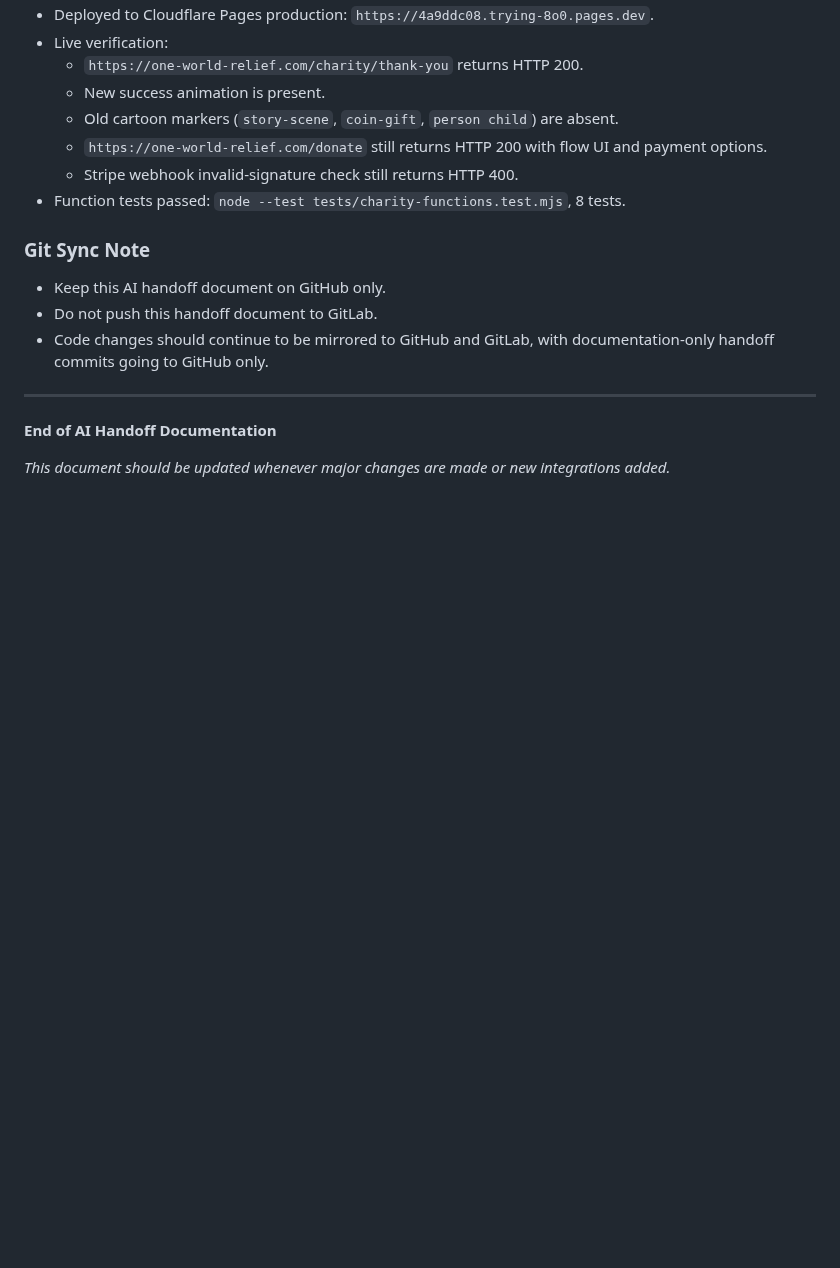
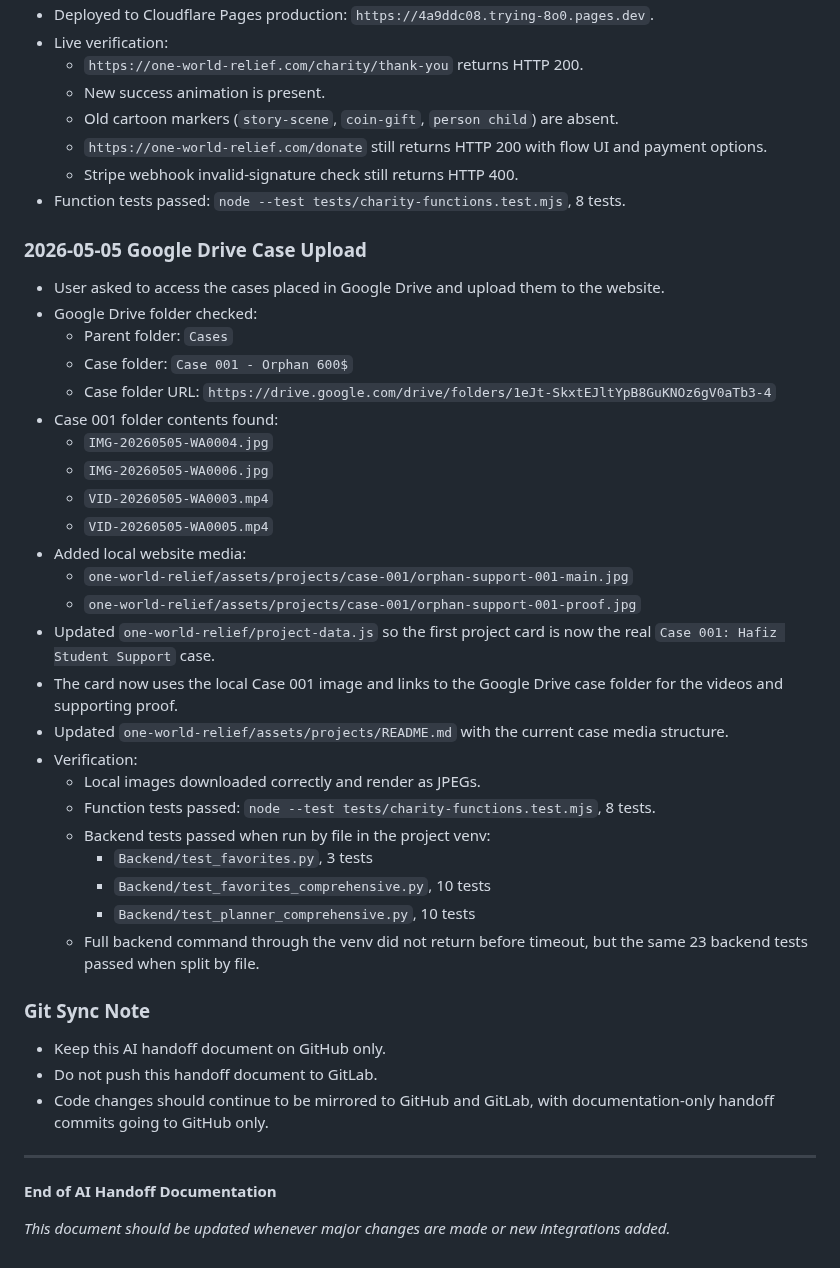
Before and after one commit to Fahadbin-Alam/OneWorldRelief-Website, a Markdown page: one-world-relief/AI_HANDOFF_DOCUMENTATION.md, the part around the change. Rendered like a GitHub page; blank space fills up the shorter version.

Commit message:
docs: log drive case upload

```diff
--- a/one-world-relief/AI_HANDOFF_DOCUMENTATION.md
+++ b/one-world-relief/AI_HANDOFF_DOCUMENTATION.md
@@ -768,6 +768,32 @@ Additional DNS check later on May 4, 2026:
   - Stripe webhook invalid-signature check still returns HTTP 400.
 - Function tests passed: `node --test tests/charity-functions.test.mjs`, 8 tests.
 
+### 2026-05-05 Google Drive Case Upload
+- User asked to access the cases placed in Google Drive and upload them to the website.
+- Google Drive folder checked:
+  - Parent folder: `Cases`
+  - Case folder: `Case 001 - Orphan 600$`
+  - Case folder URL: `https://drive.google.com/drive/folders/1eJt-SkxtEJltYpB8GuKNOz6gV0aTb3-4`
+- Case 001 folder contents found:
+  - `IMG-20260505-WA0004.jpg`
+  - `IMG-20260505-WA0006.jpg`
+  - `VID-20260505-WA0003.mp4`
+  - `VID-20260505-WA0005.mp4`
+- Added local website media:
+  - `one-world-relief/assets/projects/case-001/orphan-support-001-main.jpg`
+  - `one-world-relief/assets/projects/case-001/orphan-support-001-proof.jpg`
+- Updated `one-world-relief/project-data.js` so the first project card is now the real `Case 001: Hafiz Student Support` case.
+- The card now uses the local Case 001 image and links to the Google Drive case folder for the videos and supporting proof.
+- Updated `one-world-relief/assets/projects/README.md` with the current case media structure.
+- Verification:
+  - Local images downloaded correctly and render as JPEGs.
+  - Function tests passed: `node --test tests/charity-functions.test.mjs`, 8 tests.
+  - Backend tests passed when run by file in the project venv:
+    - `Backend/test_favorites.py`, 3 tests
+    - `Backend/test_favorites_comprehensive.py`, 10 tests
+    - `Backend/test_planner_comprehensive.py`, 10 tests
+  - Full backend command through the venv did not return before timeout, but the same 23 backend tests passed when split by file.
+
 ### Git Sync Note
 - Keep this AI handoff document on GitHub only.
 - Do not push this handoff document to GitLab.
```
